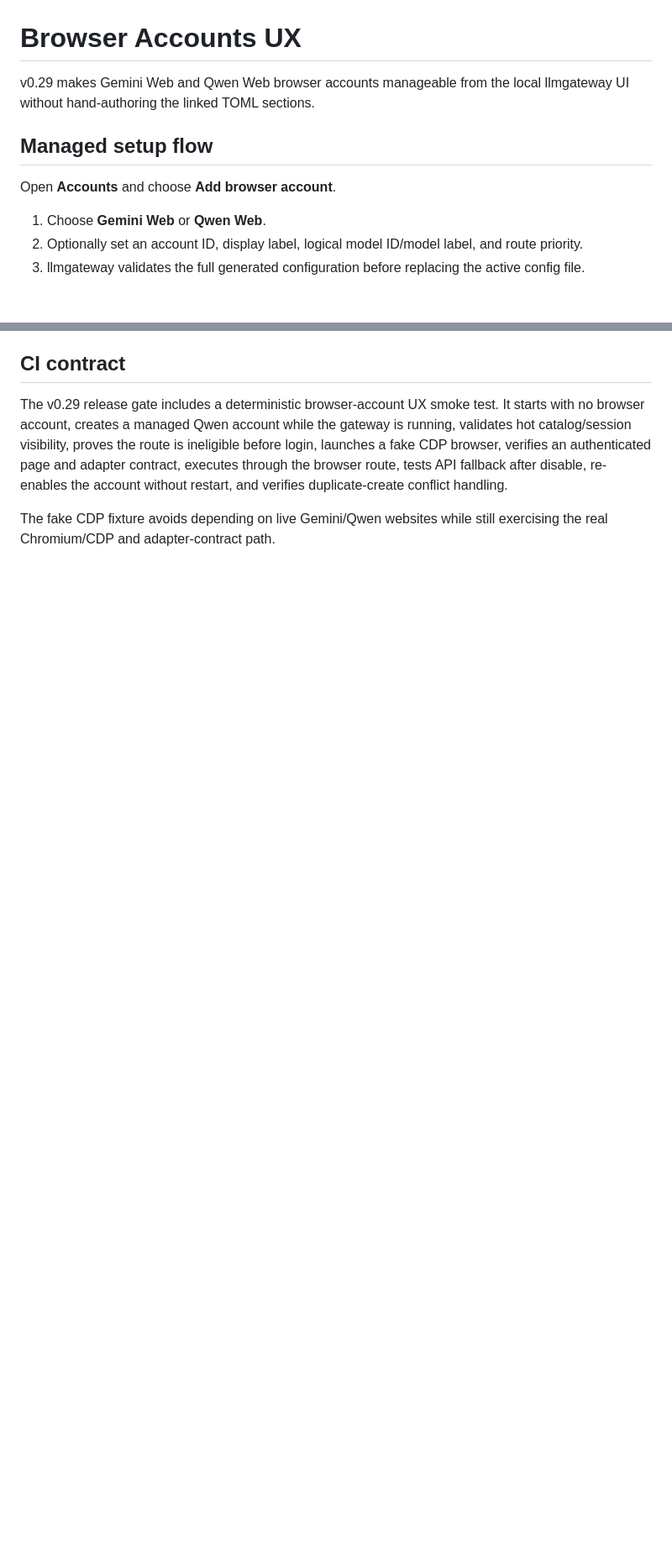
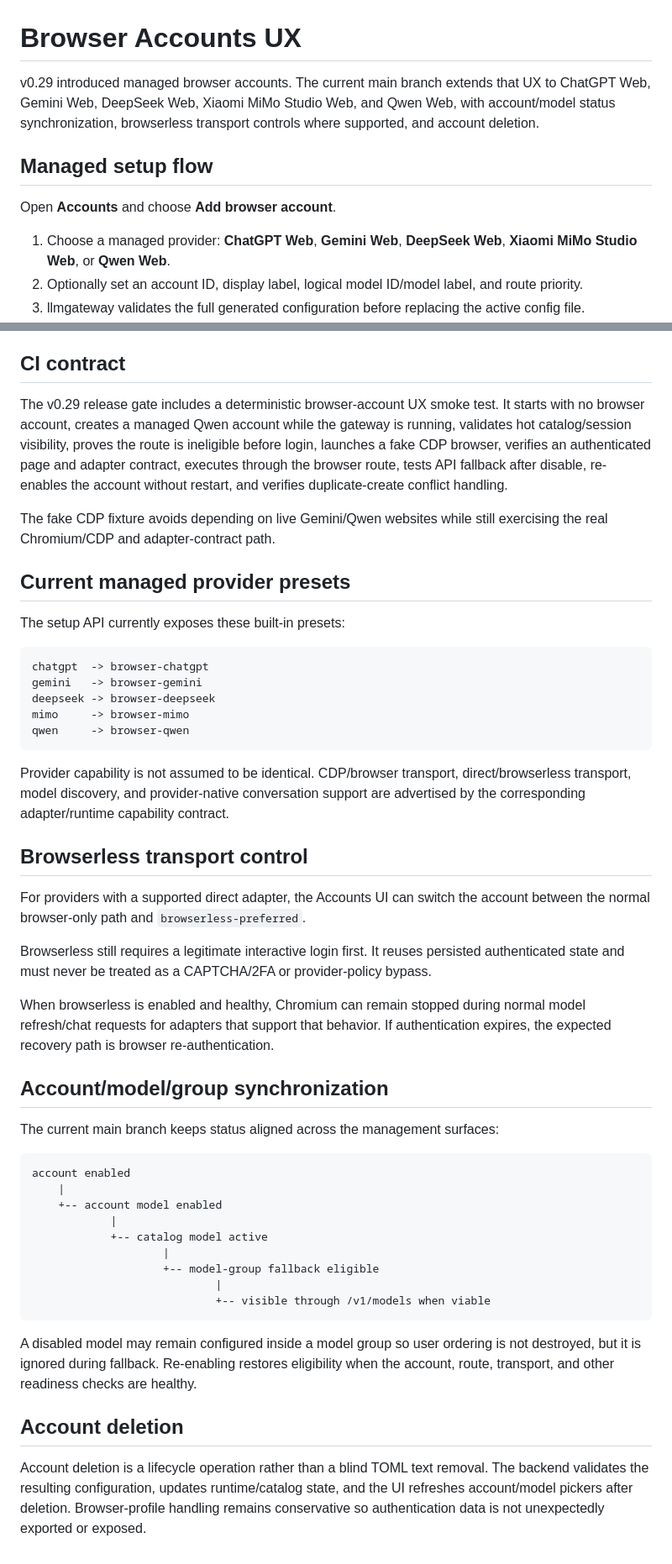
Before and after one commit to binhminhanh1235/llmgateway, a Markdown page: docs/browser-accounts-ux.md, 2 parts joined by grey strips. Shown at 84% size. Drawn GitHub-style; blank space fills up the shorter version.

Commit message:
docs: refresh browser account UX for current providers and controls

````diff
--- a/docs/browser-accounts-ux.md
+++ b/docs/browser-accounts-ux.md
@@ -1,12 +1,12 @@
 # Browser Accounts UX
 
-v0.29 makes Gemini Web and Qwen Web browser accounts manageable from the local llmgateway UI without hand-authoring the linked TOML sections.
+v0.29 introduced managed browser accounts. The current main branch extends that UX to ChatGPT Web, Gemini Web, DeepSeek Web, Xiaomi MiMo Studio Web, and Qwen Web, with account/model status synchronization, browserless transport controls where supported, and account deletion.
 
 ## Managed setup flow
 
 Open **Accounts** and choose **Add browser account**.
 
-1. Choose **Gemini Web** or **Qwen Web**.
+1. Choose a managed provider: **ChatGPT Web**, **Gemini Web**, **DeepSeek Web**, **Xiaomi MiMo Studio Web**, or **Qwen Web**.
 2. Optionally set an account ID, display label, logical model ID/model label, and route priority.
 3. llmgateway validates the full generated configuration before replacing the active config file.
 4. The linked browser session, provider binding, Chromium session, account, route, and virtual-model membership are hot-activated.
@@ -137,3 +139,48 @@ v0.29 does not change the browser-account security boundary:
 The v0.29 release gate includes a deterministic browser-account UX smoke test. It starts with no browser account, creates a managed Qwen account while the gateway is running, validates hot catalog/session visibility, proves the route is ineligible before login, launches a fake CDP browser, verifies an authenticated page and adapter contract, executes through the browser route, tests API fallback after disable, re-enables the account without restart, and verifies duplicate-create conflict handling.
 
 The fake CDP fixture avoids depending on live Gemini/Qwen websites while still exercising the real Chromium/CDP and adapter-contract path.
+
+
+## Current managed provider presets
+
+The setup API currently exposes these built-in presets:
+
+```text
+chatgpt  -> browser-chatgpt
+gemini   -> browser-gemini
+deepseek -> browser-deepseek
+mimo     -> browser-mimo
+qwen     -> browser-qwen
+```
+
+Provider capability is not assumed to be identical. CDP/browser transport, direct/browserless transport, model discovery, and provider-native conversation support are advertised by the corresponding adapter/runtime capability contract.
+
+## Browserless transport control
+
+For providers with a supported direct adapter, the Accounts UI can switch the account between the normal browser-only path and `browserless-preferred`.
+
+Browserless still requires a legitimate interactive login first. It reuses persisted authenticated state and must never be treated as a CAPTCHA/2FA or provider-policy bypass.
+
+When browserless is enabled and healthy, Chromium can remain stopped during normal model refresh/chat requests for adapters that support that behavior. If authentication expires, the expected recovery path is browser re-authentication.
+
+## Account/model/group synchronization
+
+The current main branch keeps status aligned across the management surfaces:
+
+```text
+account enabled
+    |
+    +-- account model enabled
+            |
+            +-- catalog model active
+                    |
+                    +-- model-group fallback eligible
+                            |
+                            +-- visible through /v1/models when viable
+```
+
+A disabled model may remain configured inside a model group so user ordering is not destroyed, but it is ignored during fallback. Re-enabling restores eligibility when the account, route, transport, and other readiness checks are healthy.
+
+## Account deletion
+
+Account deletion is a lifecycle operation rather than a blind TOML text removal. The backend validates the resulting configuration, updates runtime/catalog state, and the UI refreshes account/model pickers after deletion. Browser-profile handling remains conservative so authentication data is not unexpectedly exported or exposed.
````
Also changed, not shown: other parts of docs/browser-accounts-ux.md (+5 -3 lines).
